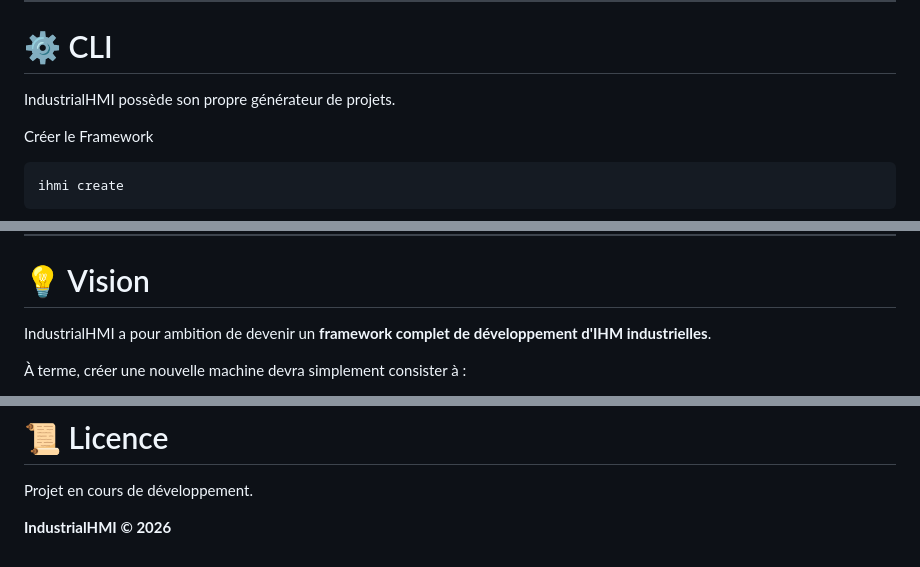
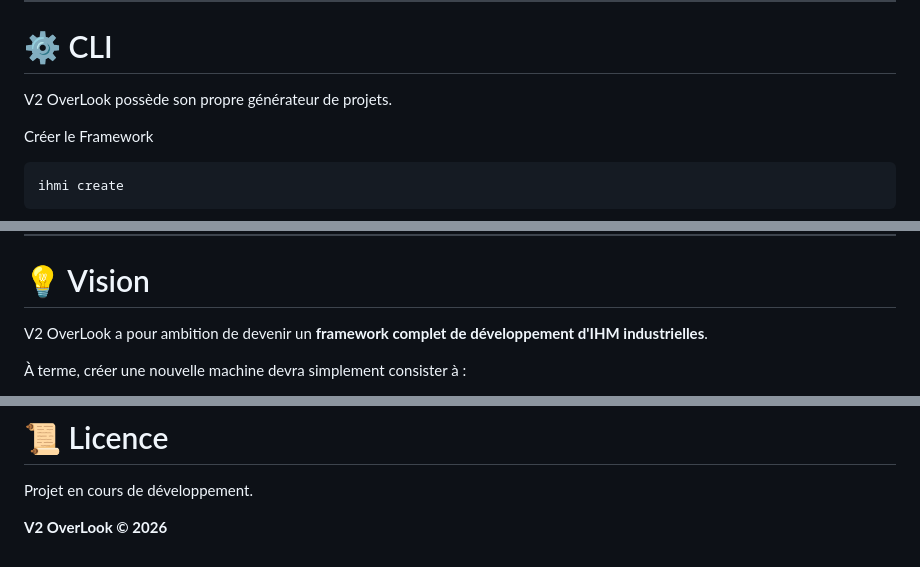
Before and after one commit to TomaV2/V2OverLook, a Markdown page: README.md, 3 parts joined by grey strips. Rendered like a GitHub page.

```diff
--- a/README.md
+++ b/README.md
@@ -290,7 +289,7 @@ Ainsi, changer de protocole ne nécessite aucune modification des pages HTML.
 
 # ⚙️ CLI
 
-IndustrialHMI possède son propre générateur de projets.
+V2 OverLook possède son propre générateur de projets.
 
 Créer le Framework
 
@@ -419,7 +417,7 @@ logs/
 
 # 💡 Vision
 
-IndustrialHMI a pour ambition de devenir un **framework complet de développement d'IHM industrielles**.
+V2 OverLook a pour ambition de devenir un **framework complet de développement d'IHM industrielles**.
 
 À terme, créer une nouvelle machine devra simplement consister à :
 
@@ -447,4 +445,4 @@ Le Framework prendra en charge automatiquement :
 
 Projet en cours de développement.
 
-**IndustrialHMI © 2026**
+**V2 OverLook © 2026**
```
Also changed, not shown: other parts of README.md (+4 -6 lines).
